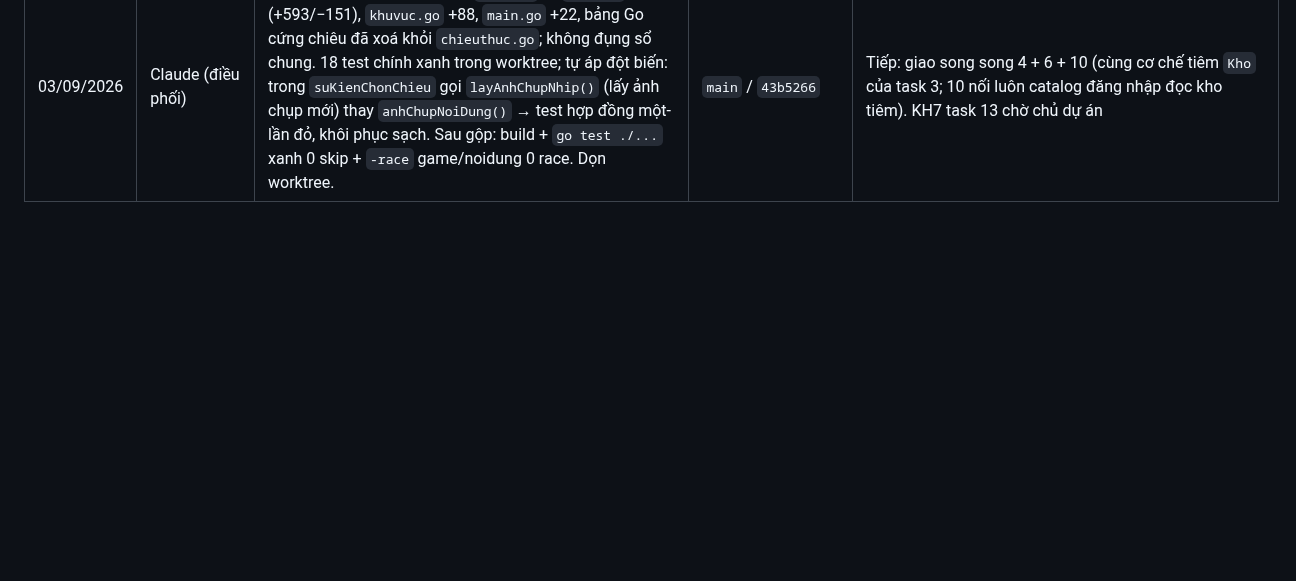
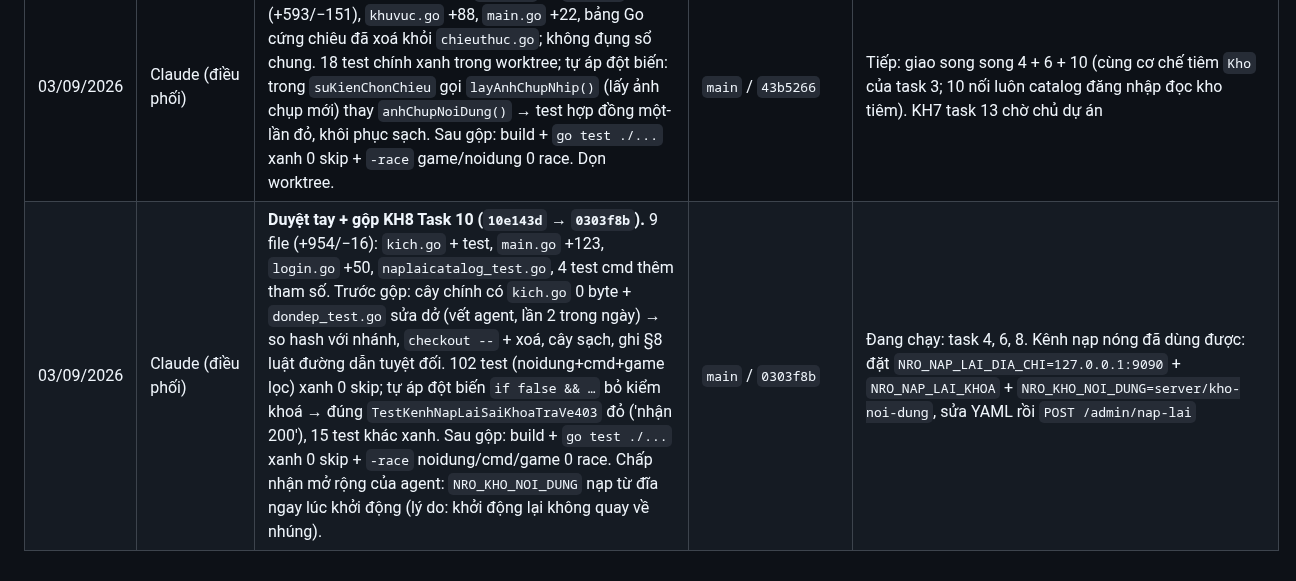
Before and after one commit to KNAGENCY/NRO_GoiBanGiao, a Markdown page: NHAT-KY-AGENT.md, the part around the change. Drawn GitHub-style; blank space fills up the shorter version.

```diff
--- a/NHAT-KY-AGENT.md
+++ b/NHAT-KY-AGENT.md
@@ -117,3 +117,4 @@
 | 03/09/2026 | Claude (điều phối) | **Duyệt tay + gộp KH8 Task 2 (`56d9fbf` → `fe60037`).** Nhánh chỉ 2 file mới `noidung/kho.go` + test, không đụng `nap.go`/`kiemtra.go`/sổ chung; `go test -race ./internal/noidung/` trong worktree: 17 PASS, 0 race; tự áp đột biến M14 (`theHe: cu.theHe` không +1) dưới race → đúng 3 test thế hệ đỏ (`TestKhoMoKhoTheHeMotVaThayTangDonDieu`, `...AnhChupCuVanDocDuoc...`, `TestKhoDuaThayVaDoc`), 0 race. Sau gộp: build + `go test ./...` main 9 gói xanh 0 skip + race noidung xanh. Số đo bản sao sâu ghi bảng KH8. | `main` / `fe60037` | Đang chạy: task 1 (validator). Tiếp: task 3 (chiêu đọc từ ảnh chụp + khoá hợp đồng một-lần-đầu-nhịp bằng test actor). KH7 task 13 chờ chủ dự án |
 | 03/09/2026 | Claude (điều phối) | **Duyệt tay + gộp KH8 Task 1 (`34a0b14` → `360821f`).** Nhánh: `kiemtra.go` + test + `khoa-id.yaml` mới, `nap.go` +9, `nap_test.go` 1 dòng; không đụng `kho.go`/sổ chung; 32 test noidung xanh 0 skip. Tự áp đột biến sửa `ma` đã khoá của option id 0 (`hoi-phuc-hp` → `-x`) → bộ kiểm từ chối nạp (test nạp thật/GATE đỏ), khôi phục sạch. Sau gộp: build + `go test ./...` main 9 gói xanh 0 skip. Dọn worktree. | `main` / `360821f` | **KH8 task 0,1,2 xong.** Tiếp: task 3 (chiêu đọc từ ảnh chụp `Kho`, giữ y số, GATE vẫn xanh, khoá hợp đồng một-lần-đầu-nhịp bằng test actor). KH7 task 13 chờ chủ dự án |
 | 03/09/2026 | Claude (điều phối) | **Duyệt tay + gộp KH8 Task 3 (`6988365` → `43b5266`).** 9 file (+593/−151), `khuvuc.go` +88, `main.go` +22, bảng Go cứng chiêu đã xoá khỏi `chieuthuc.go`; không đụng sổ chung. 18 test chính xanh trong worktree; tự áp đột biến: trong `suKienChonChieu` gọi `layAnhChupNhip()` (lấy ảnh chụp mới) thay `anhChupNoiDung()` → test hợp đồng một-lần đỏ, khôi phục sạch. Sau gộp: build + `go test ./...` xanh 0 skip + `-race` game/noidung 0 race. Dọn worktree. | `main` / `43b5266` | Tiếp: giao song song 4 + 6 + 10 (cùng cơ chế tiêm `Kho` của task 3; 10 nối luôn catalog đăng nhập đọc kho tiêm). KH7 task 13 chờ chủ dự án |
+| 03/09/2026 | Claude (điều phối) | **Duyệt tay + gộp KH8 Task 10 (`10e143d` → `0303f8b`).** 9 file (+954/−16): `kich.go` + test, `main.go` +123, `login.go` +50, `naplaicatalog_test.go`, 4 test cmd thêm tham số. Trước gộp: cây chính có `kich.go` 0 byte + `dondep_test.go` sửa dở (vết agent, lần 2 trong ngày) → so hash với nhánh, `checkout --` + xoá, cây sạch, ghi §8 luật đường dẫn tuyệt đối. 102 test (noidung+cmd+game lọc) xanh 0 skip; tự áp đột biến `if false && …` bỏ kiểm khoá → đúng `TestKenhNapLaiSaiKhoaTraVe403` đỏ ('nhận 200'), 15 test khác xanh. Sau gộp: build + `go test ./...` xanh 0 skip + `-race` noidung/cmd/game 0 race. Chấp nhận mở rộng của agent: `NRO_KHO_NOI_DUNG` nạp từ đĩa ngay lúc khởi động (lý do: khởi động lại không quay về nhúng). | `main` / `0303f8b` | Đang chạy: task 4, 6, 8. Kênh nạp nóng đã dùng được: đặt `NRO_NAP_LAI_DIA_CHI=127.0.0.1:9090` + `NRO_NAP_LAI_KHOA` + `NRO_KHO_NOI_DUNG=server/kho-noi-dung`, sửa YAML rồi `POST /admin/nap-lai` |
```
Also changed, not shown: BAT-DAU-TU-DAY.md (+7 -3 lines).
